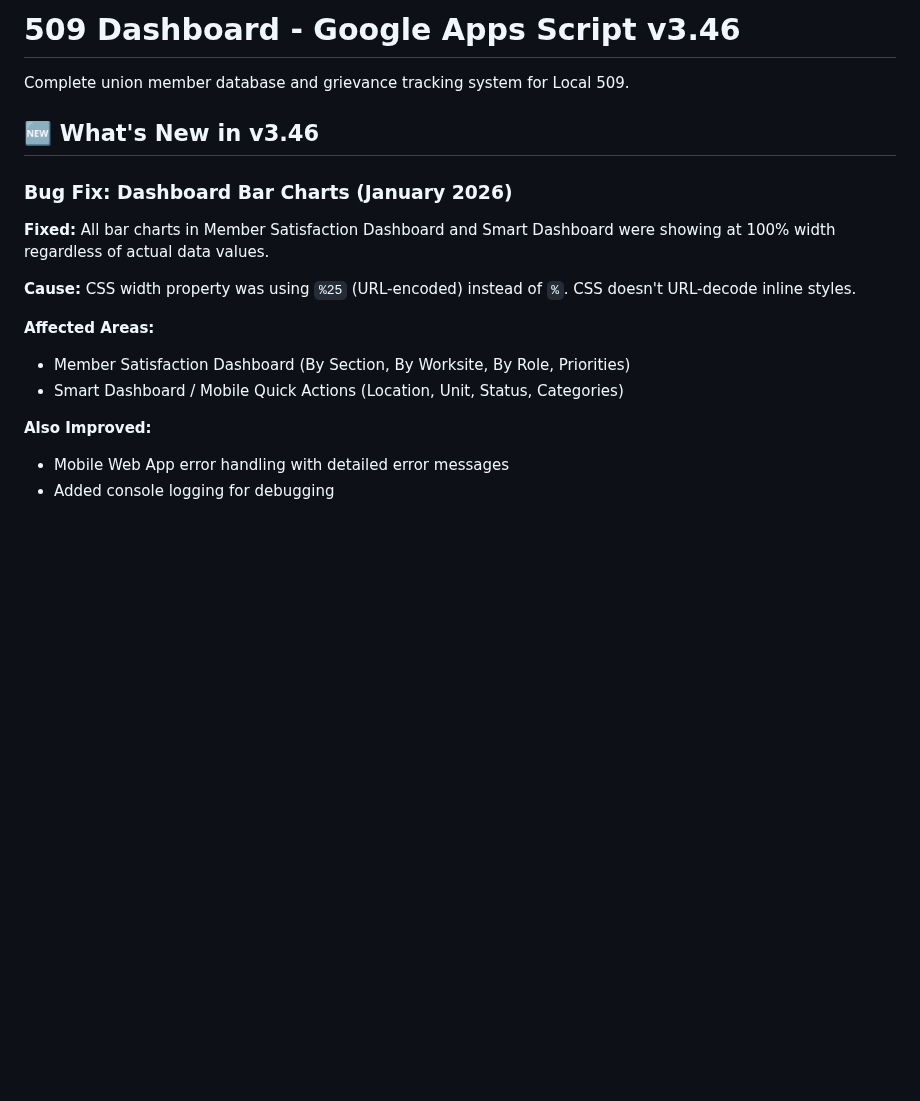
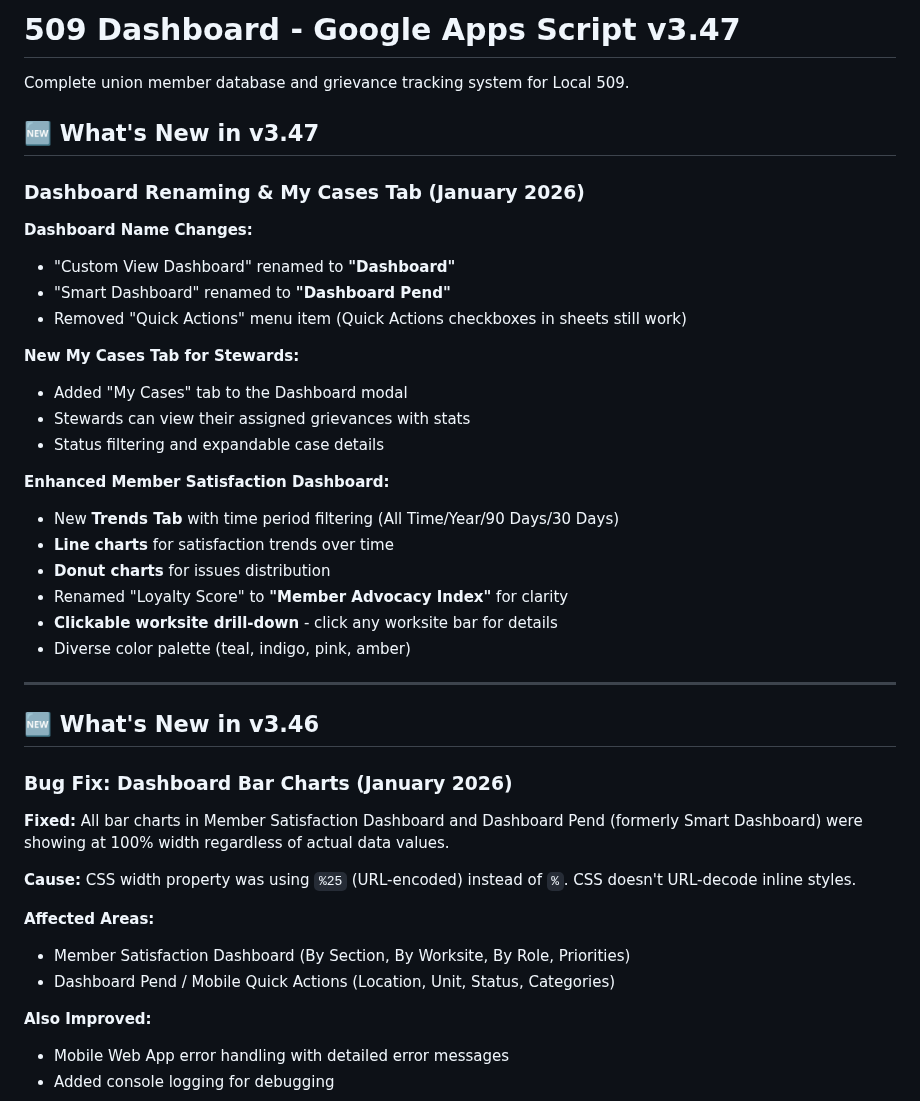
Before and after one commit to Woop91/509-dashboard-second, a Markdown page: README.md, the part around the change. Drawn GitHub-style; blank space fills up the shorter version.

```diff
--- a/README.md
+++ b/README.md
@@ -1,18 +1,42 @@
-# 509 Dashboard - Google Apps Script v3.46
+# 509 Dashboard - Google Apps Script v3.47
 
 Complete union member database and grievance tracking system for Local 509.
+
+## 🆕 What's New in v3.47
+
+### Dashboard Renaming & My Cases Tab (January 2026)
+
+**Dashboard Name Changes:**
+- "Custom View Dashboard" renamed to **"Dashboard"**
+- "Smart Dashboard" renamed to **"Dashboard Pend"**
+- Removed "Quick Actions" menu item (Quick Actions checkboxes in sheets still work)
+
+**New My Cases Tab for Stewards:**
+- Added "My Cases" tab to the Dashboard modal
+- Stewards can view their assigned grievances with stats
+- Status filtering and expandable case details
+
+**Enhanced Member Satisfaction Dashboard:**
+- New **Trends Tab** with time period filtering (All Time/Year/90 Days/30 Days)
+- **Line charts** for satisfaction trends over time
+- **Donut charts** for issues distribution
+- Renamed "Loyalty Score" to **"Member Advocacy Index"** for clarity
+- **Clickable worksite drill-down** - click any worksite bar for details
+- Diverse color palette (teal, indigo, pink, amber)
+
+---
 
 ## 🆕 What's New in v3.46
 
 ### Bug Fix: Dashboard Bar Charts (January 2026)
 
-**Fixed:** All bar charts in Member Satisfaction Dashboard and Smart Dashboard were showing at 100% width regardless of actual data values.
+**Fixed:** All bar charts in Member Satisfaction Dashboard and Dashboard Pend (formerly Smart Dashboard) were showing at 100% width regardless of actual data values.
 
 **Cause:** CSS width property was using `%25` (URL-encoded) instead of `%`. CSS doesn't URL-decode inline styles.
 
 **Affected Areas:**
 - Member Satisfaction Dashboard (By Section, By Worksite, By Role, Priorities)
-- Smart Dashboard / Mobile Quick Actions (Location, Unit, Status, Categories)
+- Dashboard Pend / Mobile Quick Actions (Location, Unit, Status, Categories)
 
 **Also Improved:**
 - Mobile Web App error handling with detailed error messages
```
Also changed, not shown: AIR.md (+74 -25 lines), STEWARD_GUIDE.md (+26 -2 lines).
